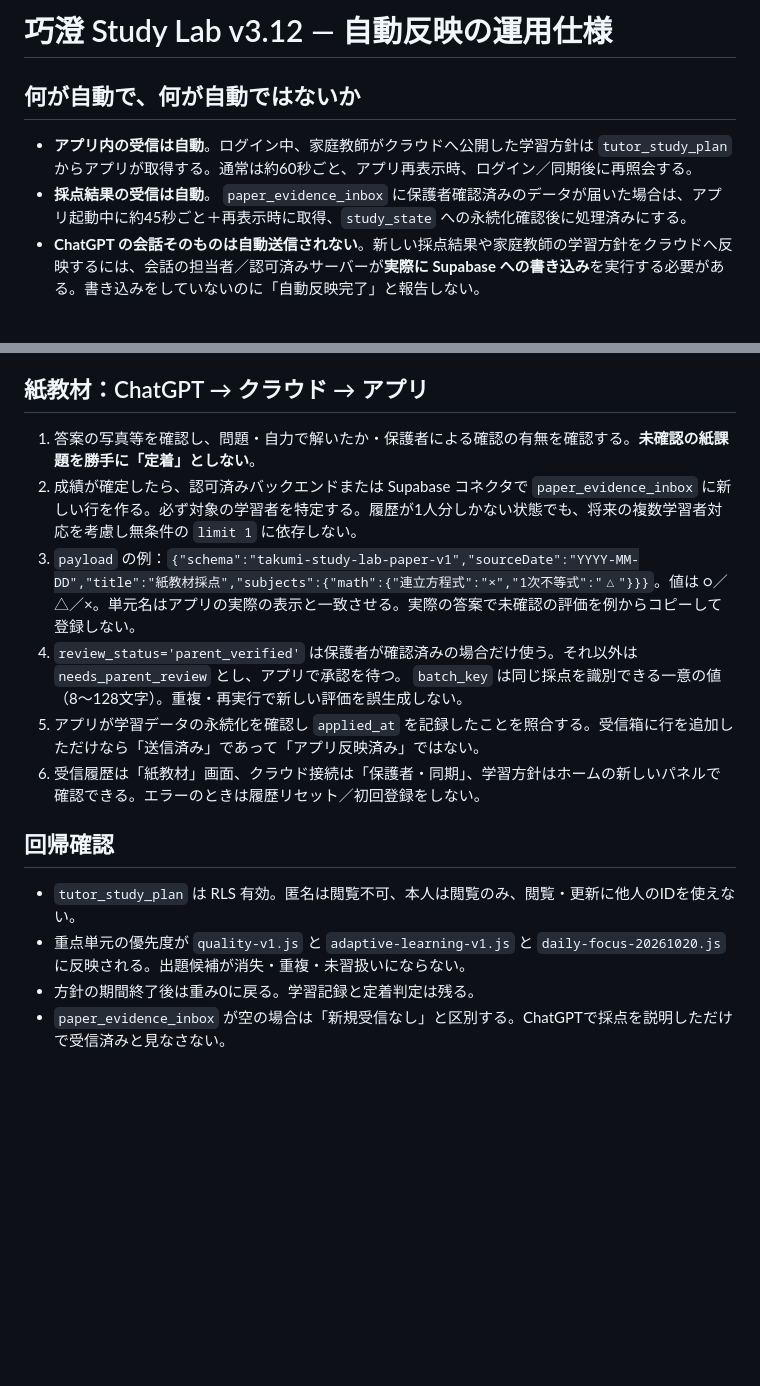
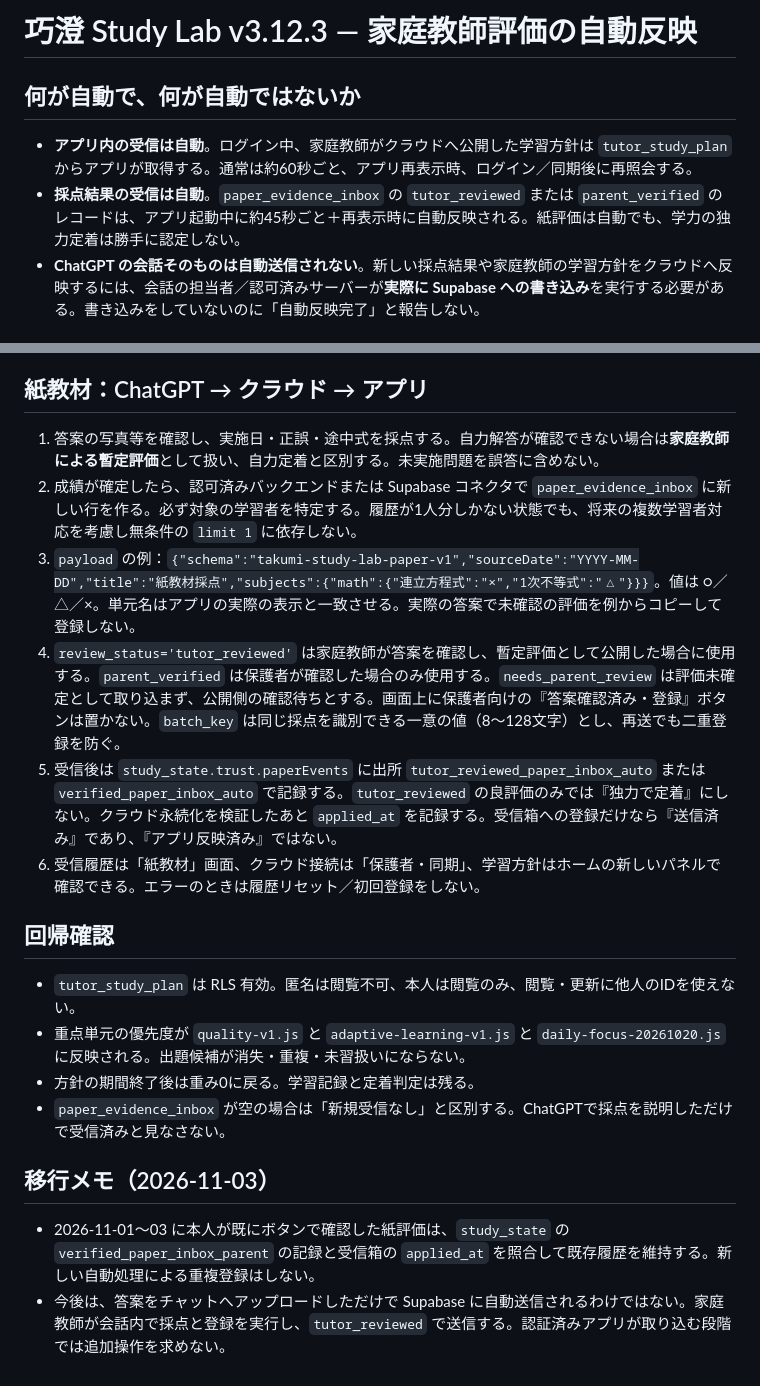
Before and after one commit to koupyon-del/takumi-study-lab, a Markdown page: STUDY_LAB_SYNC.md, 2 parts joined by grey strips. GitHub-like rendering; blank space fills up the shorter version.

Commit message:
Document paper tutor-review auto-import workflow without parent button

```diff
--- a/STUDY_LAB_SYNC.md
+++ b/STUDY_LAB_SYNC.md
@@ -1,9 +1,9 @@
-# 巧澄 Study Lab v3.12 — 自動反映の運用仕様
+# 巧澄 Study Lab v3.12.3 — 家庭教師評価の自動反映
 
 ## 何が自動で、何が自動ではないか
 
 - **アプリ内の受信は自動**。ログイン中、家庭教師がクラウドへ公開した学習方針は `tutor_study_plan` からアプリが取得する。通常は約60秒ごと、アプリ再表示時、ログイン／同期後に再照会する。
-- **採点結果の受信は自動**。 `paper_evidence_inbox` に保護者確認済みのデータが届いた場合は、アプリ起動中に約45秒ごと＋再表示時に取得、`study_state` への永続化確認後に処理済みにする。
+- **採点結果の受信は自動**。`paper_evidence_inbox` の `tutor_reviewed` または `parent_verified` のレコードは、アプリ起動中に約45秒ごと＋再表示時に自動反映される。紙評価は自動でも、学力の独力定着は勝手に認定しない。
 - **ChatGPT の会話そのものは自動送信されない**。新しい採点結果や家庭教師の学習方針をクラウドへ反映するには、会話の担当者／認可済みサーバーが**実際に Supabase への書き込み**を実行する必要がある。書き込みをしていないのに「自動反映完了」と報告しない。
 
 ## 家庭教師の学習方針
@@ -17,11 +17,11 @@
 
 ## 紙教材：ChatGPT → クラウド → アプリ
 
-1. 答案の写真等を確認し、問題・自力で解いたか・保護者による確認の有無を確認する。**未確認の紙課題を勝手に「定着」としない**。
+1. 答案の写真等を確認し、実施日・正誤・途中式を採点する。自力解答が確認できない場合は**家庭教師による暫定評価**として扱い、自力定着と区別する。未実施問題を誤答に含めない。
 2. 成績が確定したら、認可済みバックエンドまたは Supabase コネクタで `paper_evidence_inbox` に新しい行を作る。必ず対象の学習者を特定する。履歴が1人分しかない状態でも、将来の複数学習者対応を考慮し無条件の `limit 1` に依存しない。
 3. `payload` の例：`{"schema":"takumi-study-lab-paper-v1","sourceDate":"YYYY-MM-DD","title":"紙教材採点","subjects":{"math":{"連立方程式":"×","1次不等式":"△"}}}`。値は ○／△／×。単元名はアプリの実際の表示と一致させる。実際の答案で未確認の評価を例からコピーして登録しない。
-4. `review_status='parent_verified'` は保護者が確認済みの場合だけ使う。それ以外は `needs_parent_review` とし、アプリで承認を待つ。 `batch_key` は同じ採点を識別できる一意の値（8〜128文字）。重複・再実行で新しい評価を誤生成しない。
-5. アプリが学習データの永続化を確認し `applied_at` を記録したことを照合する。受信箱に行を追加しただけなら「送信済み」であって「アプリ反映済み」ではない。
+4. `review_status='tutor_reviewed'` は家庭教師が答案を確認し、暫定評価として公開した場合に使用する。`parent_verified` は保護者が確認した場合のみ使用する。`needs_parent_review` は評価未確定として取り込まず、公開側の確認待ちとする。画面上に保護者向けの『答案確認済み・登録』ボタンは置かない。`batch_key` は同じ採点を識別できる一意の値（8〜128文字）とし、再送でも二重登録を防ぐ。
+5. 受信後は `study_state.trust.paperEvents` に出所 `tutor_reviewed_paper_inbox_auto` または `verified_paper_inbox_auto` で記録する。`tutor_reviewed` の良評価のみでは『独力で定着』にしない。クラウド永続化を検証したあと `applied_at` を記録する。受信箱への登録だけなら『送信済み』であり、『アプリ反映済み』ではない。
 6. 受信履歴は「紙教材」画面、クラウド接続は「保護者・同期」、学習方針はホームの新しいパネルで確認できる。エラーのときは履歴リセット／初回登録をしない。
 
 ## 回帰確認
@@ -30,3 +30,8 @@
 - 重点単元の優先度が `quality-v1.js` と `adaptive-learning-v1.js` と `daily-focus-20261020.js` に反映される。出題候補が消失・重複・未習扱いにならない。
 - 方針の期間終了後は重み0に戻る。学習記録と定着判定は残る。
 - `paper_evidence_inbox` が空の場合は「新規受信なし」と区別する。ChatGPTで採点を説明しただけで受信済みと見なさない。
+
+## 移行メモ（2026-11-03）
+
+- 2026-11-01〜03 に本人が既にボタンで確認した紙評価は、`study_state` の `verified_paper_inbox_parent` の記録と受信箱の `applied_at` を照合して既存履歴を維持する。新しい自動処理による重複登録はしない。
+- 今後は、答案をチャットへアップロードしただけで Supabase に自動送信されるわけではない。家庭教師が会話内で採点と登録を実行し、`tutor_reviewed` で送信する。認証済みアプリが取り込む段階では追加操作を求めない。
```
